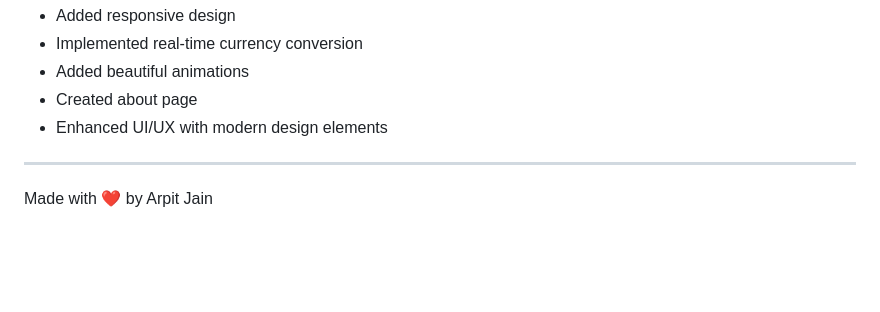
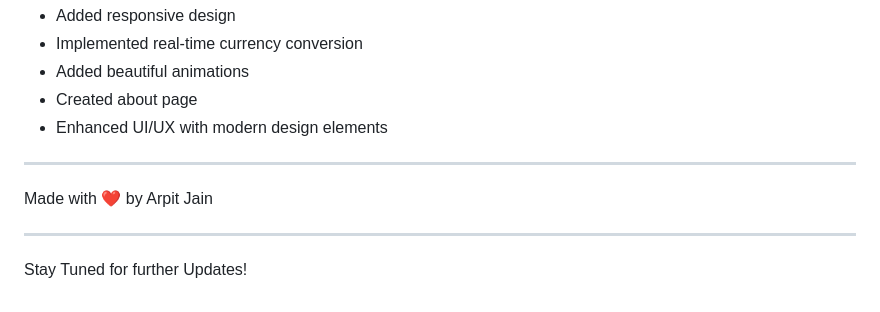
Before and after one commit to arpitjainnn14/ValutaGo, a Markdown page: README.md, the part around the change. Rendered like a GitHub page; blank space fills up the shorter version.

```diff
--- a/README.md
+++ b/README.md
@@ -130,3 +130,7 @@ This project is licensed under the MIT License - see the LICENSE file for detail
 ---
 
 Made with ❤️ by Arpit Jain
+
+---
+
+Stay Tuned for further Updates!
```
